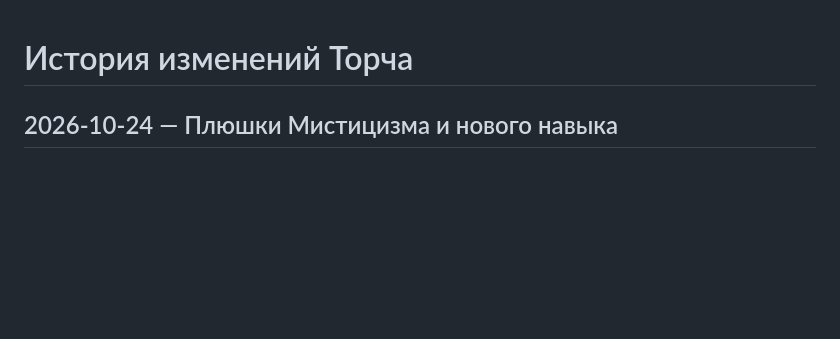
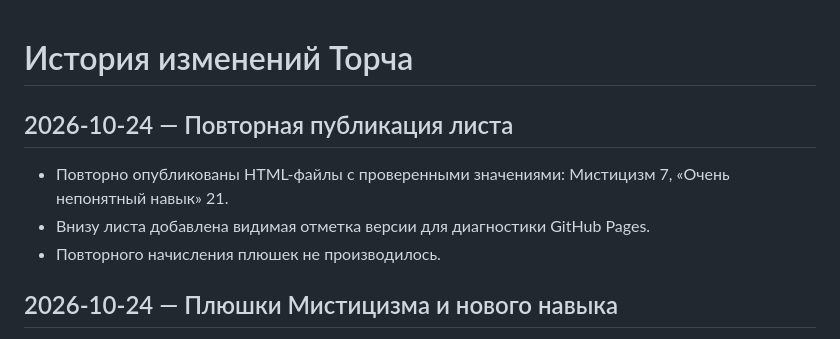
Before and after one commit to ydk-of/torch-character, a Markdown page: CHANGELOG.md, the part around the change. Rendered like a GitHub page; blank space fills up the shorter version.

Commit message:
Log Pages republish and version marker

```diff
--- a/CHANGELOG.md
+++ b/CHANGELOG.md
@@ -1,4 +1,9 @@
 # История изменений Торча
+
+## 2026-10-24 — Повторная публикация листа
+- Повторно опубликованы HTML-файлы с проверенными значениями: Мистицизм 7, «Очень непонятный навык» 21.
+- Внизу листа добавлена видимая отметка версии для диагностики GitHub Pages.
+- Повторного начисления плюшек не производилось.
 
 ## 2026-10-24 — Плюшки Мистицизма и нового навыка
 - Мистицизм: +3 плюшки (4 → 7).
```
